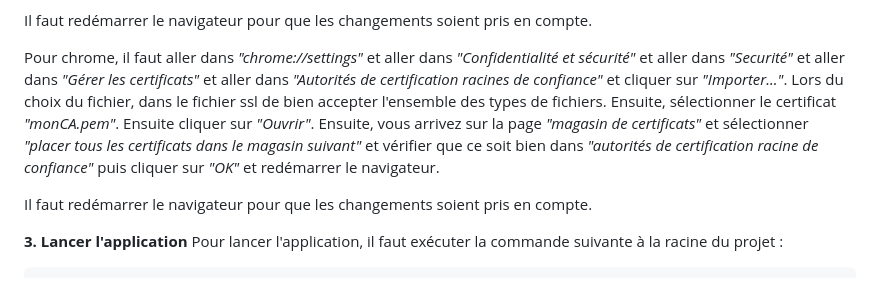
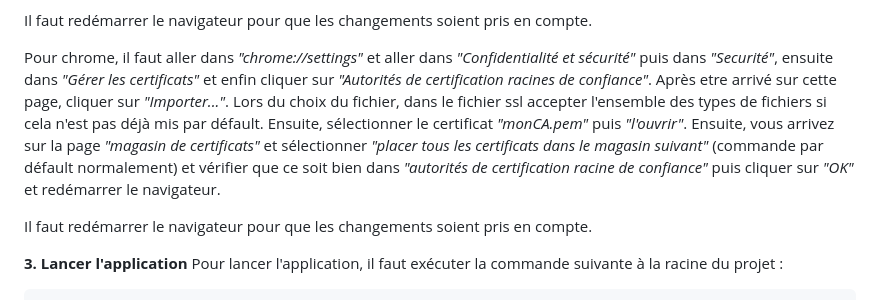
Before and after one commit to godouxx/R_Trade, a Markdown page: Installation.md, the part around the change. GitHub-like rendering.

```diff
--- a/Installation.md
+++ b/Installation.md
@@ -44,7 +44,7 @@ Pour Chromium, il faut aller dans *"chrome://settings"* et aller dans *"Privacy
 
 Il faut redémarrer le navigateur pour que les changements soient pris en compte.
 
-Pour chrome, il faut aller dans *"chrome://settings"* et aller dans *"Confidentialité et sécurité"* et aller dans *"Securité"* et aller dans *"Gérer les certificats"* et aller dans *"Autorités de certification racines de confiance"* et cliquer sur *"Importer..."*. Lors du choix du fichier, dans le fichier ssl de bien accepter l'ensemble des types de fichiers. Ensuite, sélectionner le certificat *"monCA.pem"*. Ensuite cliquer sur *"Ouvrir"*. Ensuite, vous arrivez sur la page *"magasin de certificats"* et sélectionner *"placer tous les certificats dans le magasin suivant"* et vérifier que ce soit bien dans *"autorités de certification racine de confiance"*  puis cliquer sur *"OK"* et redémarrer le navigateur.
+Pour chrome, il faut aller dans *"chrome://settings"* et aller dans *"Confidentialité et sécurité"* puis dans *"Securité"*, ensuite dans *"Gérer les certificats"* et enfin cliquer sur *"Autorités de certification racines de confiance"*. Après etre arrivé sur cette page, cliquer sur *"Importer..."*. Lors du choix du fichier, dans le fichier ssl accepter l'ensemble des types de fichiers si cela n'est pas déjà mis par défault. Ensuite, sélectionner le certificat *"monCA.pem"* puis *"l'ouvrir"*. Ensuite, vous arrivez sur la page *"magasin de certificats"* et sélectionner *"placer tous les certificats dans le magasin suivant"* (commande par défault normalement) et vérifier que ce soit bien dans *"autorités de certification racine de confiance"*  puis cliquer sur *"OK"* et redémarrer le navigateur.
 
 Il faut redémarrer le navigateur pour que les changements soient pris en compte.
 
```
